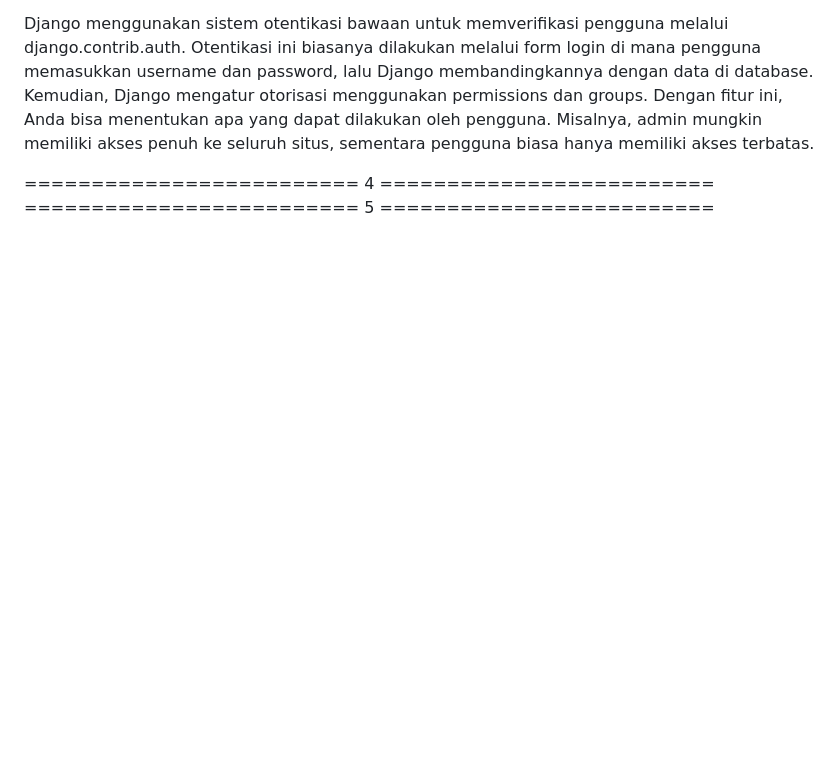
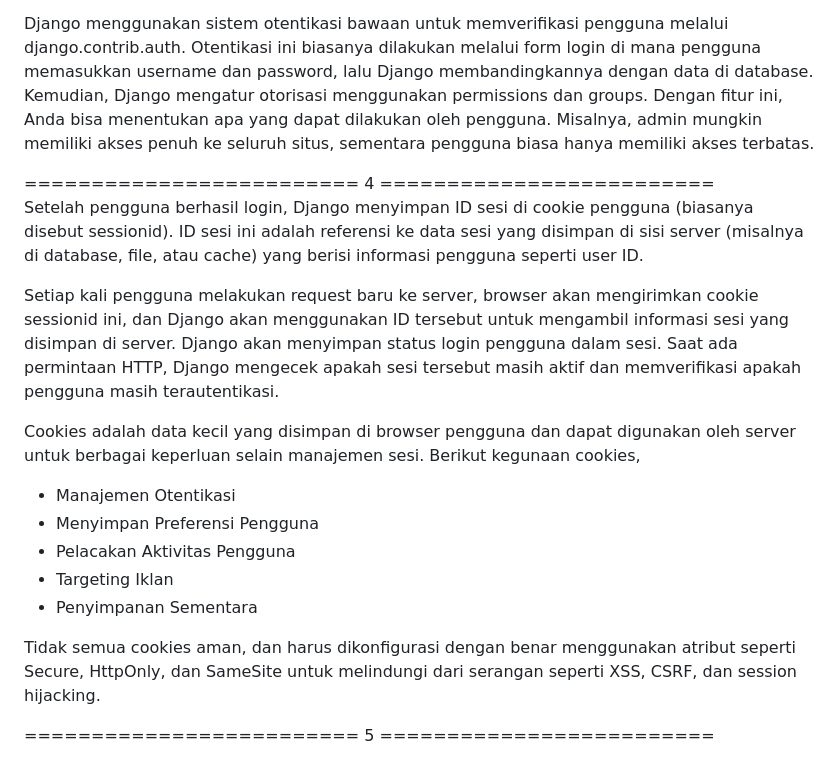
Before and after one commit to scarf-y/capybara-corner, a Markdown page: README.md, the part around the change. GitHub-like rendering; blank space fills up the shorter version.

```diff
--- a/README.md
+++ b/README.md
@@ -144,4 +144,17 @@ Jika kredensial valid, pengguna dianggap terotentikasi. Django kemudian memulai
 Django menggunakan sistem otentikasi bawaan untuk memverifikasi pengguna melalui django.contrib.auth. Otentikasi ini biasanya dilakukan melalui form login di mana pengguna memasukkan username dan password, lalu Django membandingkannya dengan data di database. Kemudian, Django mengatur otorisasi menggunakan permissions dan groups. Dengan fitur ini, Anda bisa menentukan apa yang dapat dilakukan oleh pengguna. Misalnya, admin mungkin memiliki akses penuh ke seluruh situs, sementara pengguna biasa hanya memiliki akses terbatas.
 
 ========================= 4 =========================<br />
+Setelah pengguna berhasil login, Django menyimpan ID sesi di cookie pengguna (biasanya disebut sessionid). ID sesi ini adalah referensi ke data sesi yang disimpan di sisi server (misalnya di database, file, atau cache) yang berisi informasi pengguna seperti user ID.
+
+Setiap kali pengguna melakukan request baru ke server, browser akan mengirimkan cookie sessionid ini, dan Django akan menggunakan ID tersebut untuk mengambil informasi sesi yang disimpan di server. Django akan menyimpan status login pengguna dalam sesi. Saat ada permintaan HTTP, Django mengecek apakah sesi tersebut masih aktif dan memverifikasi apakah pengguna masih terautentikasi.
+
+Cookies adalah data kecil yang disimpan di browser pengguna dan dapat digunakan oleh server untuk berbagai keperluan selain manajemen sesi. Berikut kegunaan cookies,
+- Manajemen Otentikasi
+- Menyimpan Preferensi Pengguna
+- Pelacakan Aktivitas Pengguna
+- Targeting Iklan
+- Penyimpanan Sementara
+
+Tidak semua cookies aman, dan harus dikonfigurasi dengan benar menggunakan atribut seperti Secure, HttpOnly, dan SameSite untuk melindungi dari serangan seperti XSS, CSRF, dan session hijacking.
+
 ========================= 5 =========================<br />
```
